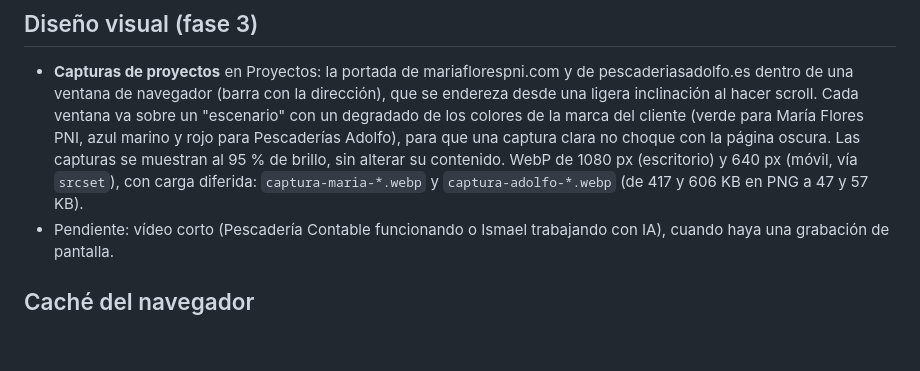
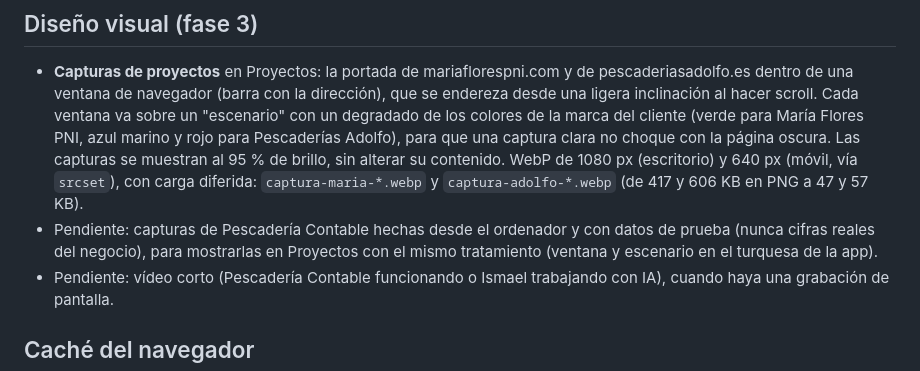
Before and after one commit to isma52489211-hue/mi-primer-repo-codex, a Markdown page: README.md, the part around the change. GitHub-like rendering; blank space fills up the shorter version.

Commit message:
Anotar como pendiente las capturas de Pescadería Contable
Co-Authored-By: Claude Opus 5.5 <noreply@anthropic.com>
Claude-Session: https://claude.ai/code/session_01VP8KGugBiWmXDtZjB88a5Y

```diff
--- a/README.md
+++ b/README.md
@@ -84,6 +84,7 @@ Con "reducir movimiento" activado en el dispositivo no hay ninguna animación. E
 ## Diseño visual (fase 3)
 
 - **Capturas de proyectos** en Proyectos: la portada de mariaflorespni.com y de pescaderiasadolfo.es dentro de una ventana de navegador (barra con la dirección), que se endereza desde una ligera inclinación al hacer scroll. Cada ventana va sobre un "escenario" con un degradado de los colores de la marca del cliente (verde para María Flores PNI, azul marino y rojo para Pescaderías Adolfo), para que una captura clara no choque con la página oscura. Las capturas se muestran al 95 % de brillo, sin alterar su contenido. WebP de 1080 px (escritorio) y 640 px (móvil, vía `srcset`), con carga diferida: `captura-maria-*.webp` y `captura-adolfo-*.webp` (de 417 y 606 KB en PNG a 47 y 57 KB).
+- Pendiente: capturas de Pescadería Contable hechas desde el ordenador y con datos de prueba (nunca cifras reales del negocio), para mostrarlas en Proyectos con el mismo tratamiento (ventana y escenario en el turquesa de la app).
 - Pendiente: vídeo corto (Pescadería Contable funcionando o Ismael trabajando con IA), cuando haya una grabación de pantalla.
 
 ## Caché del navegador
```
